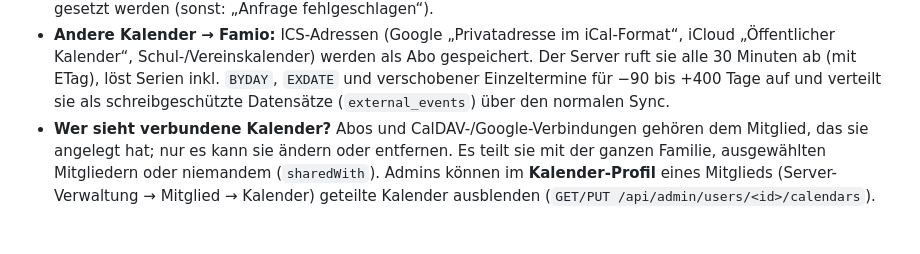
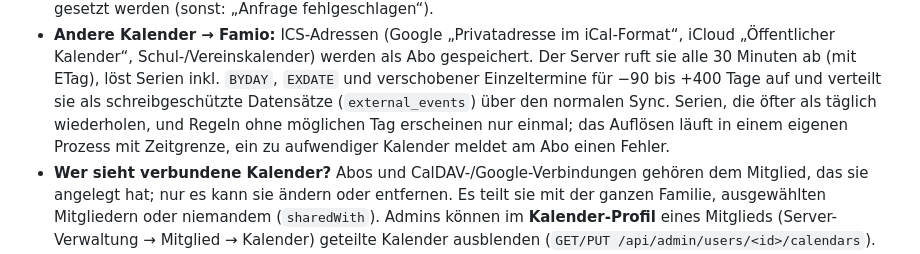
Before and after one commit to Dasevo-Digital/Famio, a Markdown page: README.md, the part around the change. Rendered like a GitHub page; blank space fills up the shorter version.

Commit message:
README: Grenzen beim Auflösen von Kalender-Serien (#395)

```diff
--- a/README.md
+++ b/README.md
@@ -206,7 +206,10 @@ Der Abgleich läuft über ICS-Abo-Links, ohne Passwörter oder Google-Cloud-Proj
   werden als Abo gespeichert. Der Server ruft sie alle 30 Minuten ab (mit
   ETag), löst Serien inkl. `BYDAY`, `EXDATE` und verschobener Einzeltermine
   für −90 bis +400 Tage auf und verteilt sie als schreibgeschützte Datensätze
-  (`external_events`) über den normalen Sync.
+  (`external_events`) über den normalen Sync. Serien, die öfter als täglich
+  wiederholen, und Regeln ohne möglichen Tag erscheinen nur einmal; das
+  Auflösen läuft in einem eigenen Prozess mit Zeitgrenze, ein zu aufwendiger
+  Kalender meldet am Abo einen Fehler.
 - **Wer sieht verbundene Kalender?** Abos und CalDAV-/Google-Verbindungen
   gehören dem Mitglied, das sie angelegt hat; nur es kann sie ändern oder
   entfernen. Es teilt sie mit der ganzen Familie, ausgewählten Mitgliedern
```
